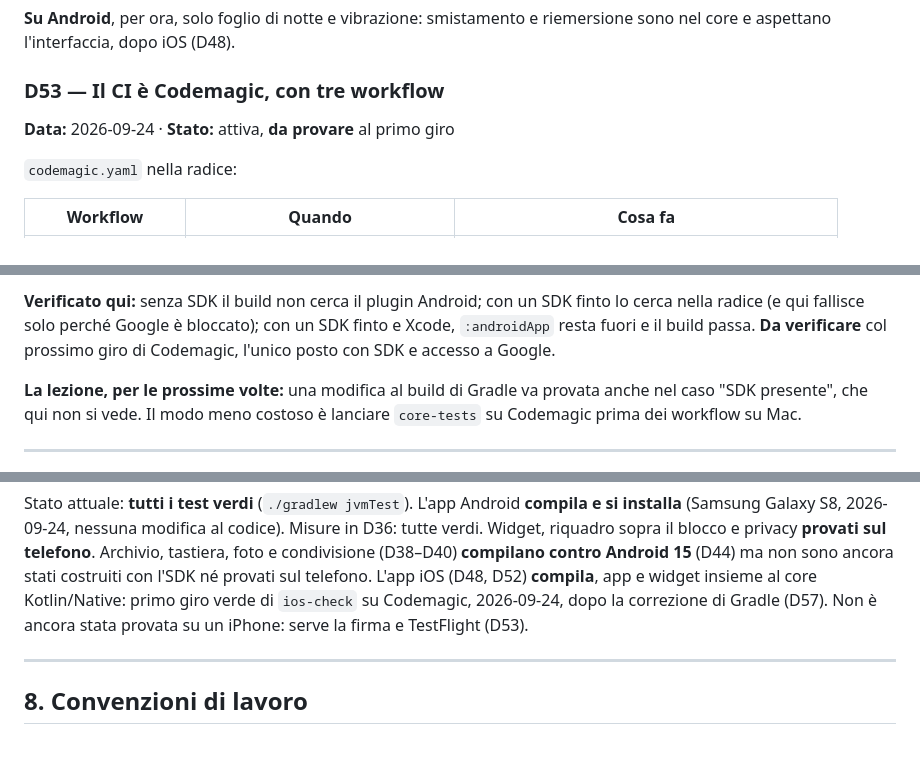
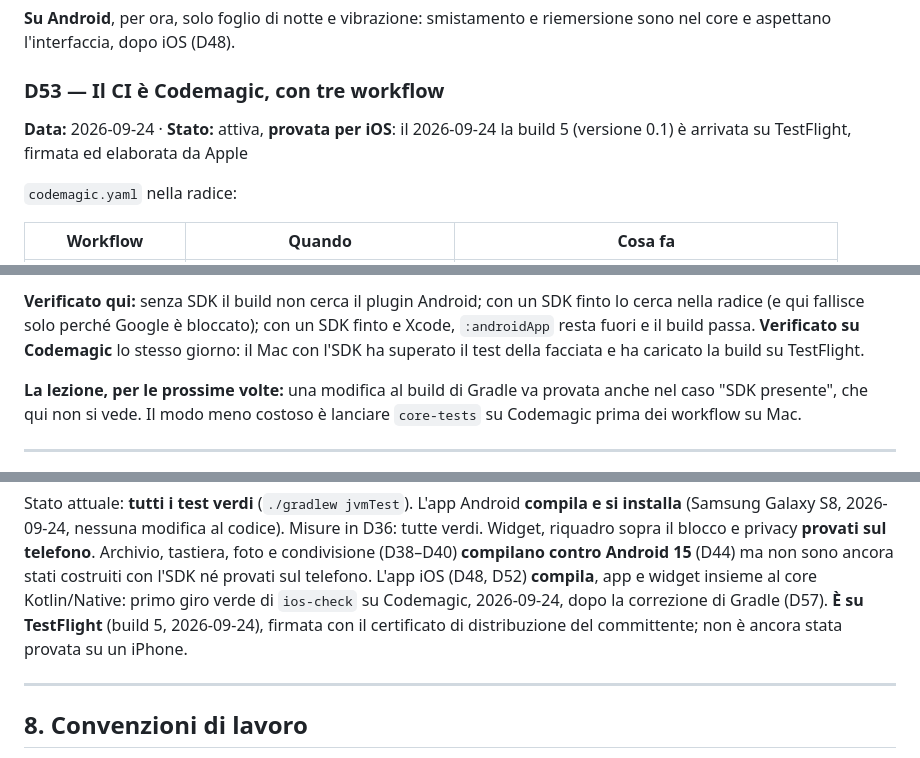
Before and after one commit to Pablo95byte/cryptopals, a Markdown page: CLAUDE.md, 3 parts joined by grey strips. Drawn GitHub-style.

Commit message:
La prima build iOS è su TestFlight (D53, D58 verificate)
Co-Authored-By: Claude Opus 5.5 <noreply@anthropic.com>
Claude-Session: https://claude.ai/code/session_018AzwuhUCK3Kuh45V5cvXSw

```diff
--- a/CLAUDE.md
+++ b/CLAUDE.md
@@ -1562,7 +1562,8 @@ Si decide dopo il riconoscimento normale (D2), e solo se gli studenti lo chiedon
 nel core e aspettano l'interfaccia, dopo iOS (D48).
 
 ### D53 — Il CI è Codemagic, con tre workflow
-**Data:** 2026-09-24 · **Stato:** attiva, **da provare** al primo giro
+**Data:** 2026-09-24 · **Stato:** attiva, **provata per iOS**: il 2026-09-24 la build 5
+(versione 0.1) è arrivata su TestFlight, firmata ed elaborata da Apple
 
 `codemagic.yaml` nella radice:
 
@@ -1789,8 +1790,8 @@ chiama Xcode — il plugin Android non viene nemmeno cercato.
 
 **Verificato qui:** senza SDK il build non cerca il plugin Android; con un SDK finto lo cerca
 nella radice (e qui fallisce solo perché Google è bloccato); con un SDK finto e Xcode,
-`:androidApp` resta fuori e il build passa. **Da verificare** col prossimo giro di Codemagic,
-l'unico posto con SDK e accesso a Google.
+`:androidApp` resta fuori e il build passa. **Verificato su Codemagic** lo stesso giorno: il
+Mac con l'SDK ha superato il test della facciata e ha caricato la build su TestFlight.
 
 **La lezione, per le prossime volte:** una modifica al build di Gradle va provata anche nel
 caso "SDK presente", che qui non si vede. Il modo meno costoso è lanciare `core-tests` su
@@ -1945,8 +1946,8 @@ riquadro sopra il blocco e privacy **provati sul telefono**. Archivio, tastiera,
 condivisione (D38–D40) **compilano contro Android 15** (D44) ma non sono ancora stati
 costruiti con l'SDK né provati sul telefono. L'app iOS (D48, D52) **compila**, app e widget
 insieme al core Kotlin/Native: primo giro verde di `ios-check` su Codemagic, 2026-09-24,
-dopo la correzione di Gradle (D57). Non è ancora stata provata su un iPhone: serve la
-firma e TestFlight (D53).
+dopo la correzione di Gradle (D57). **È su TestFlight** (build 5, 2026-09-24), firmata con
+il certificato di distribuzione del committente; non è ancora stata provata su un iPhone.
 
 ---
 
```
Also changed, not shown: other parts of CLAUDE.md (+2 -1 lines).
